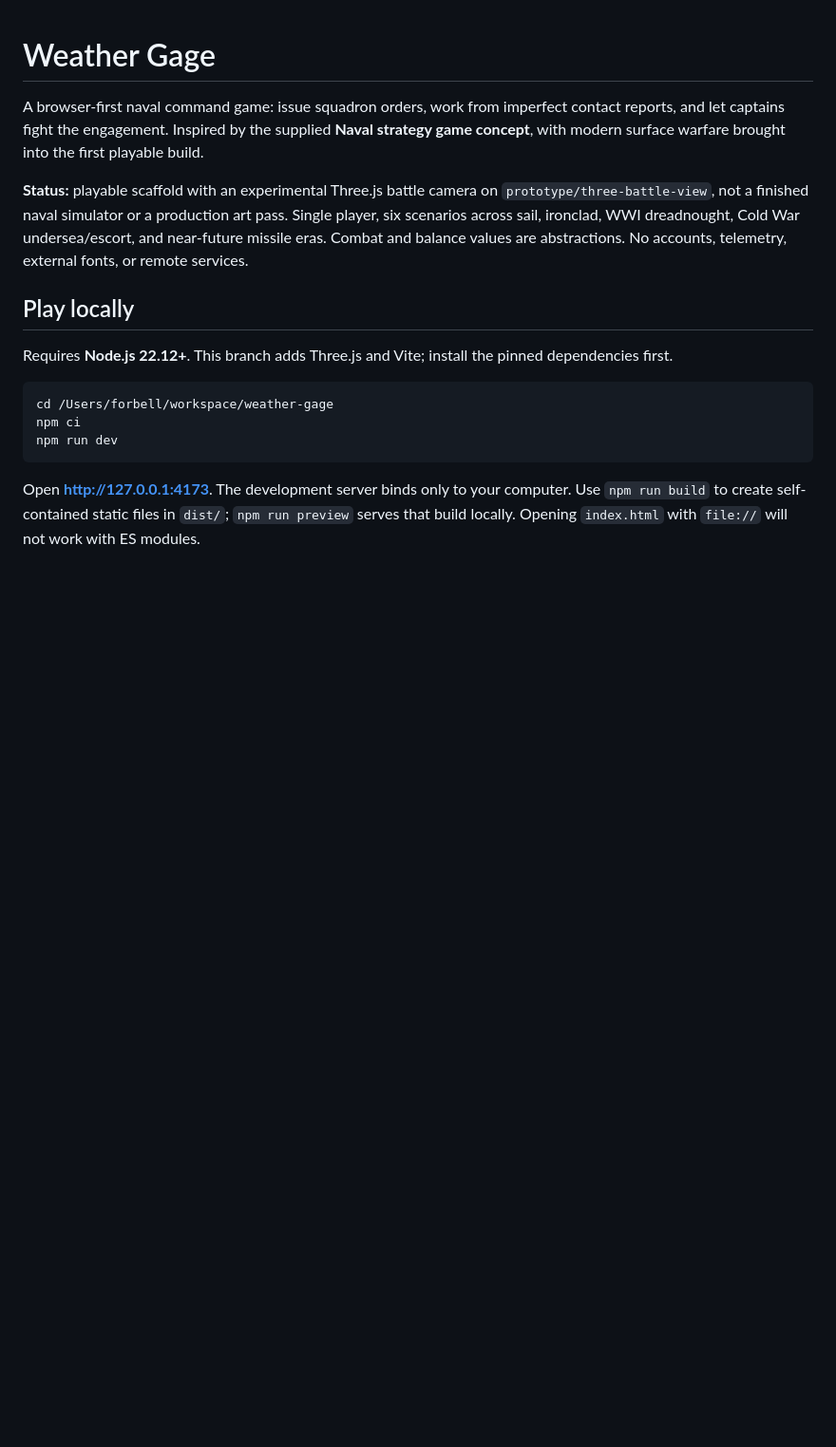
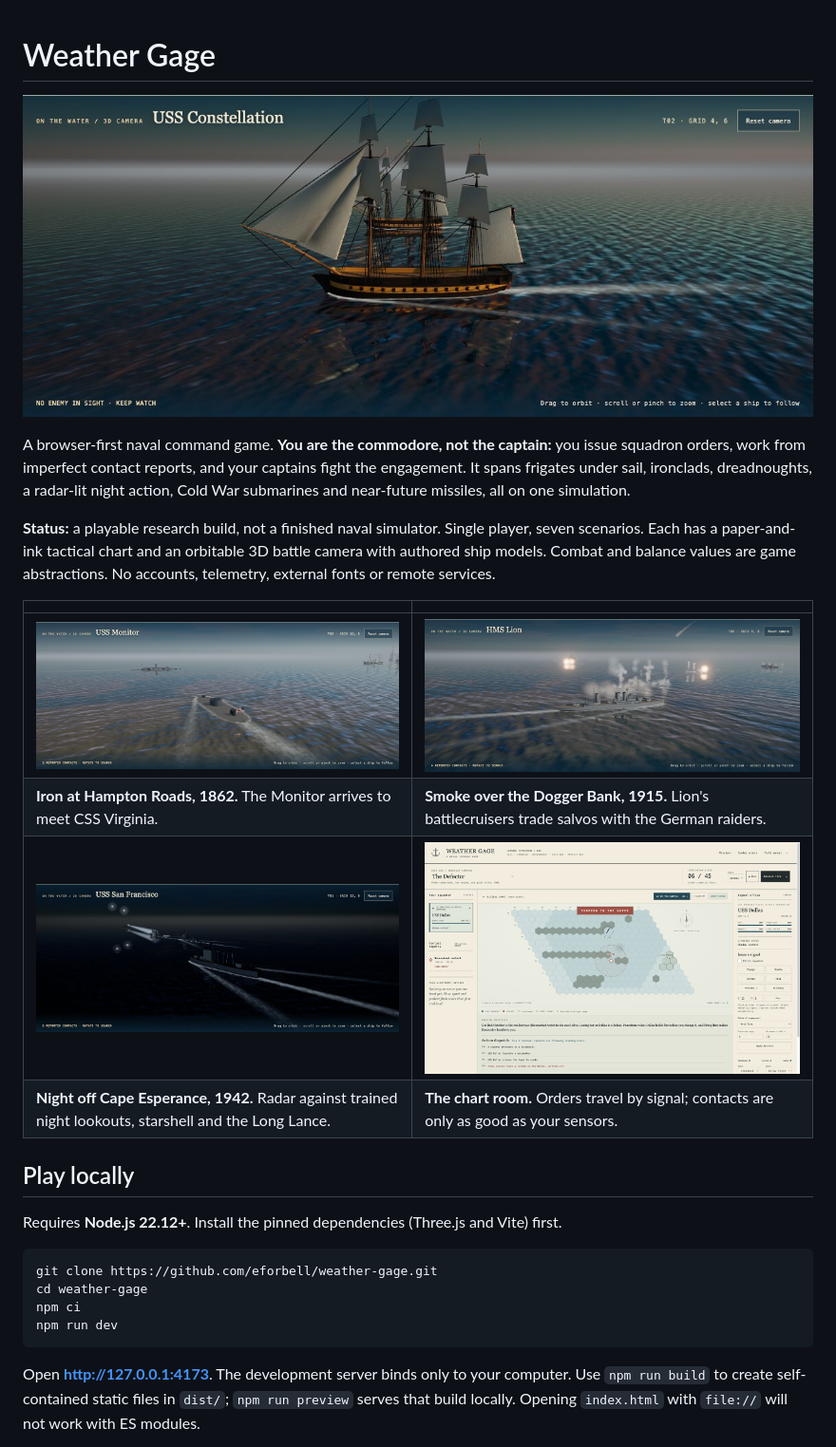
Before and after one commit to eforbell/weather-gage, a Markdown page: README.md, the part around one of its changes. Shown at 95% size. Rendered like a GitHub page; pictures changed too: docs/images/chart-room.jpg (added), docs/images/dogger-bank.jpg (added), docs/images/hampton-roads.jpg (added); blank space fills up the shorter version.

````diff
--- a/README.md
+++ b/README.md
@@ -1,15 +1,25 @@
 # Weather Gage
 
-A browser-first naval command game: issue squadron orders, work from imperfect contact reports, and let captains fight the engagement. Inspired by the supplied **Naval strategy game concept**, with modern surface warfare brought into the first playable build.
+![USS Constellation under fighting sail off Nevis, 1799](docs/images/nevis-frigates.jpg)
 
-**Status:** playable scaffold with an experimental Three.js battle camera on `prototype/three-battle-view`, not a finished naval simulator or a production art pass. Single player, six scenarios across sail, ironclad, WWI dreadnought, Cold War undersea/escort, and near-future missile eras. Combat and balance values are abstractions. No accounts, telemetry, external fonts, or remote services.
+A browser-first naval command game. **You are the commodore, not the captain:** you issue squadron orders, work from imperfect contact reports, and your captains fight the engagement. It spans frigates under sail, ironclads, dreadnoughts, a radar-lit night action, Cold War submarines and near-future missiles, all on one simulation.
+
+**Status:** a playable research build, not a finished naval simulator. Single player, seven scenarios. Each has a paper-and-ink tactical chart and an orbitable 3D battle camera with authored ship models. Combat and balance values are game abstractions. No accounts, telemetry, external fonts or remote services.
+
+| | |
+|---|---|
+| ![Iron at Hampton Roads: USS Monitor steams out to meet CSS Virginia](docs/images/hampton-roads.jpg) | ![Smoke over the Dogger Bank: HMS Lion under fire, shell splashes and muzzle flashes across the line](docs/images/dogger-bank.jpg) |
+| **Iron at Hampton Roads, 1862.** The Monitor arrives to meet CSS Virginia. | **Smoke over the Dogger Bank, 1915.** Lion's battlecruisers trade salvos with the German raiders. |
+| ![Night off Cape Esperance: a Japanese searchlight and starshell over the US cruiser line](docs/images/night-action.jpg) | ![The chart room during The Defector: a torpedo in the water, contact reports and the signal office](docs/images/chart-room.jpg) |
+| **Night off Cape Esperance, 1942.** Radar against trained night lookouts, starshell and the Long Lance. | **The chart room.** Orders travel by signal; contacts are only as good as your sensors. |
 
 ## Play locally
 
-Requires **Node.js 22.12+**. This branch adds Three.js and Vite; install the pinned dependencies first.
+Requires **Node.js 22.12+**. Install the pinned dependencies (Three.js and Vite) first.
 
 ```sh
-cd /Users/forbell/workspace/weather-gage
+git clone https://github.com/eforbell/weather-gage.git
+cd weather-gage
 npm ci
 npm run dev
 ```
````
Also changed, not shown: other parts of README.md (+18 -6 lines).
